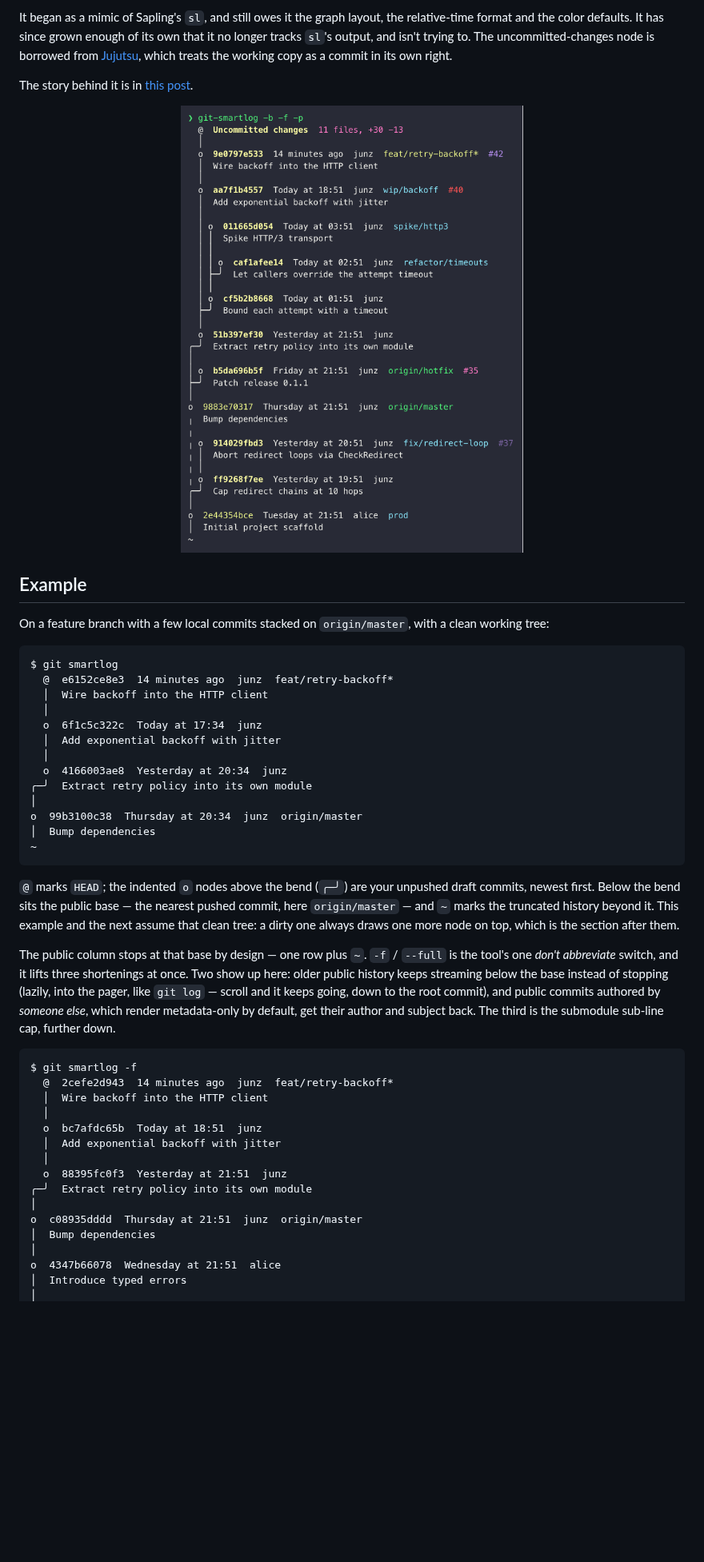
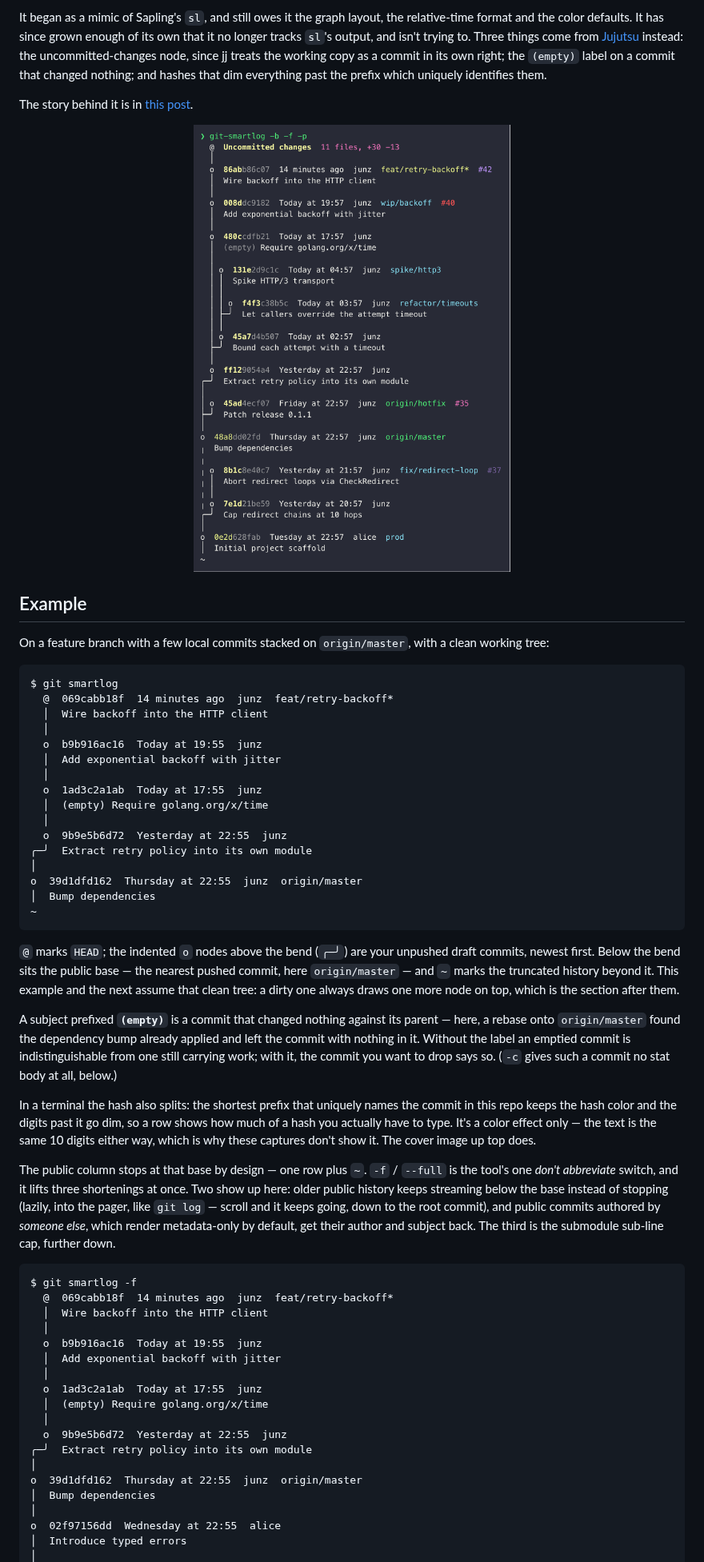
Before and after one commit to junzh0u/git-smartlog, a Markdown page: README.md, the part around one of its changes. Shown at 80% size. GitHub-like rendering; pictures changed too: screenshots/cover.png; blank space fills up the shorter version.

````diff
--- a/README.md
+++ b/README.md
@@ -14,10 +14,11 @@ abbreviating anything — combine freely. See below.
 
 It began as a mimic of Sapling's `sl`, and still owes it the graph layout, the
 relative-time format and the color defaults. It has since grown enough of its
-own that it no longer tracks `sl`'s output, and isn't trying to. The
-uncommitted-changes node is borrowed from
-[Jujutsu](https://github.com/jj-vcs/jj), which treats the working copy as a
-commit in its own right.
+own that it no longer tracks `sl`'s output, and isn't trying to. Three things
+come from [Jujutsu](https://github.com/jj-vcs/jj) instead: the
+uncommitted-changes node, since jj treats the working copy as a commit in its
+own right; the `(empty)` label on a commit that changed nothing; and hashes
+that dim everything past the prefix which uniquely identifies them.
 
 The story behind it is in
 [this post](https://junz.info/writing/git-smartlog/).
@@ -34,16 +35,19 @@ clean working tree:
 <!-- fixture: demo-clean -->
 ```text
 $ git smartlog
-  @  e6152ce8e3  14 minutes ago  junz  feat/retry-backoff*
+  @  069cabb18f  14 minutes ago  junz  feat/retry-backoff*
   │  Wire backoff into the HTTP client
   │
-  o  6f1c5c322c  Today at 17:34  junz
+  o  b9b916ac16  Today at 19:55  junz
   │  Add exponential backoff with jitter
   │
-  o  4166003ae8  Yesterday at 20:34  junz
+  o  1ad3c2a1ab  Today at 17:55  junz
+  │  (empty) Require golang.org/x/time
+  │
+  o  9b9e5b6d72  Yesterday at 22:55  junz
 ╭─╯  Extract retry policy into its own module
 │
-o  99b3100c38  Thursday at 20:34  junz  origin/master
+o  39d1dfd162  Thursday at 22:55  junz  origin/master
 │  Bump dependencies
 ~
 ```
@@ -53,6 +57,18 @@ draft commits, newest first. Below the bend sits the public base — the nearest
 pushed commit, here `origin/master` — and `~` marks the truncated history beyond
 it. This example and the next assume that clean tree: a dirty one always draws
 one more node on top, which is the section after them.
+
+A subject prefixed **`(empty)`** is a commit that changed nothing against its
+parent — here, a rebase onto `origin/master` found the dependency bump already
+applied and left the commit with nothing in it. Without the label an emptied
+commit is indistinguishable from one still carrying work; with it, the commit
+you want to drop says so. (`-c` gives such a commit no stat body at all, below.)
+
+In a terminal the hash also splits: the shortest prefix that uniquely names the
+commit in this repo keeps the hash color and the digits past it go dim, so a row
+shows how much of a hash you actually have to type. It's a color effect only —
+the text is the same 10 digits either way, which is why these captures don't
+show it. The cover image up top does.
 
 The public column stops at that base by design — one row plus `~`. `-f` /
 `--full` is the tool's one *don't abbreviate* switch, and it lifts three
@@ -65,18 +81,21 @@ subject back. The third is the submodule sub-line cap, further down.
 <!-- fixture: demo-clean -->
 ```text
 $ git smartlog -f
-  @  2cefe2d943  14 minutes ago  junz  feat/retry-backoff*
+  @  069cabb18f  14 minutes ago  junz  feat/retry-backoff*
   │  Wire backoff into the HTTP client
   │
-  o  bc7afdc65b  Today at 18:51  junz
+  o  b9b916ac16  Today at 19:55  junz
   │  Add exponential backoff with jitter
   │
-  o  88395fc0f3  Yesterday at 21:51  junz
+  o  1ad3c2a1ab  Today at 17:55  junz
+  │  (empty) Require golang.org/x/time
+  │
+  o  9b9e5b6d72  Yesterday at 22:55  junz
 ╭─╯  Extract retry policy into its own module
 │
-o  c08935dddd  Thursday at 21:51  junz  origin/master
+o  39d1dfd162  Thursday at 22:55  junz  origin/master
 │  Bump dependencies
 │
-o  4347b66078  Wednesday at 21:51  alice
+o  02f97156dd  Wednesday at 22:55  alice
 │  Introduce typed errors
 │
````
Also changed, not shown: other parts of README.md (+61 -34 lines), 2 other files.
